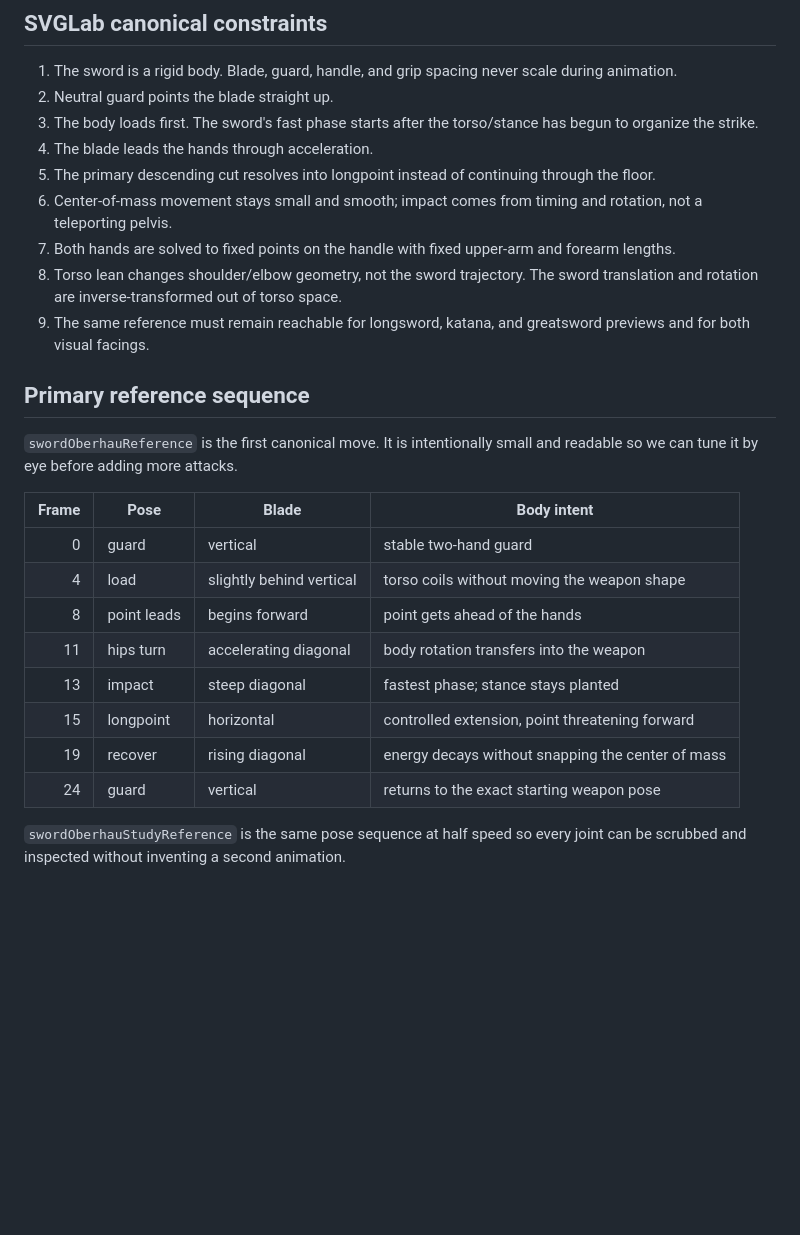
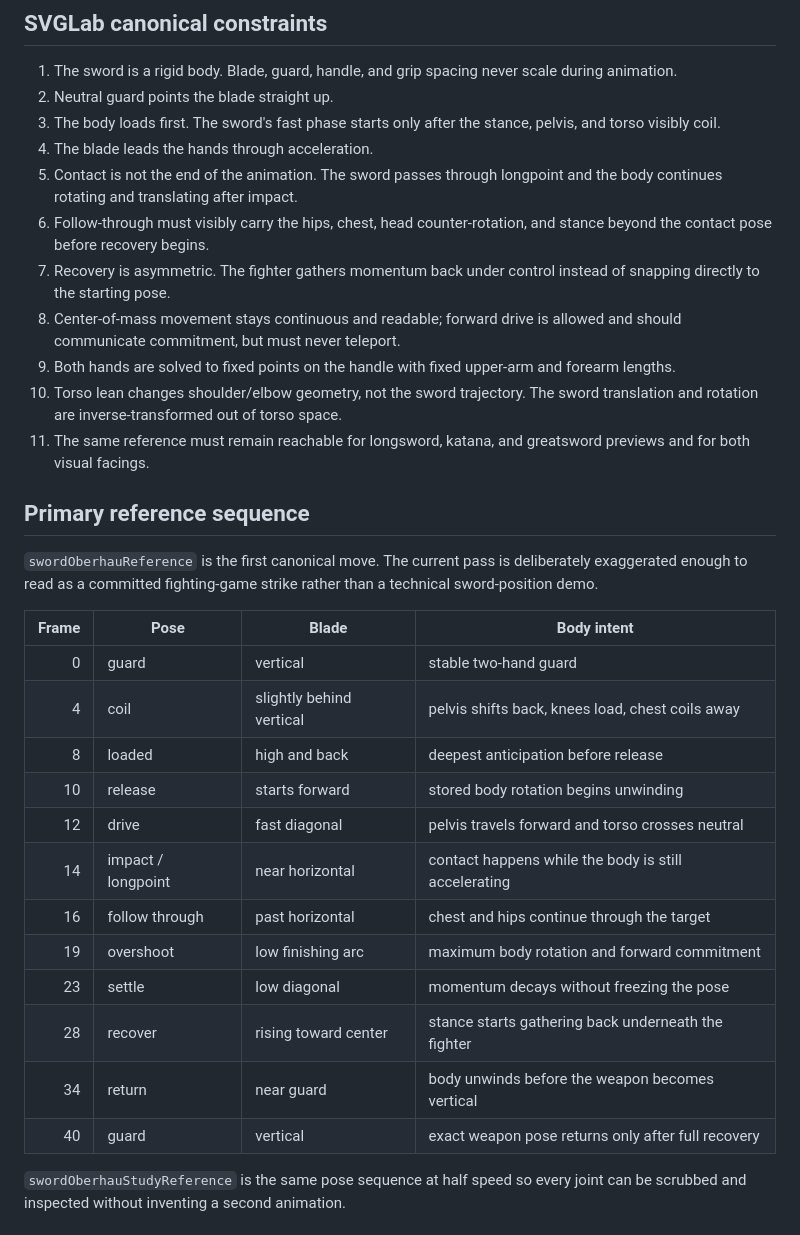
Before and after one commit to SouthernGentlemen/SVGLab, a Markdown page: docs/SWORD-MOTION-REFERENCE.md, the part around the change. GitHub-like rendering; blank space fills up the shorter version.

Commit message:
Document full-body sword follow-through

```diff
--- a/docs/SWORD-MOTION-REFERENCE.md
+++ b/docs/SWORD-MOTION-REFERENCE.md
@@ -38,28 +38,34 @@ The Stick Nodes/Pivot/itch.io examples are also not copied into the repository.
 
 1. The sword is a rigid body. Blade, guard, handle, and grip spacing never scale during animation.
 2. Neutral guard points the blade straight up.
-3. The body loads first. The sword's fast phase starts after the torso/stance has begun to organize the strike.
+3. The body loads first. The sword's fast phase starts only after the stance, pelvis, and torso visibly coil.
 4. The blade leads the hands through acceleration.
-5. The primary descending cut resolves into longpoint instead of continuing through the floor.
-6. Center-of-mass movement stays small and smooth; impact comes from timing and rotation, not a teleporting pelvis.
-7. Both hands are solved to fixed points on the handle with fixed upper-arm and forearm lengths.
-8. Torso lean changes shoulder/elbow geometry, not the sword trajectory. The sword translation and rotation are inverse-transformed out of torso space.
-9. The same reference must remain reachable for longsword, katana, and greatsword previews and for both visual facings.
+5. Contact is not the end of the animation. The sword passes through longpoint and the body continues rotating and translating after impact.
+6. Follow-through must visibly carry the hips, chest, head counter-rotation, and stance beyond the contact pose before recovery begins.
+7. Recovery is asymmetric. The fighter gathers momentum back under control instead of snapping directly to the starting pose.
+8. Center-of-mass movement stays continuous and readable; forward drive is allowed and should communicate commitment, but must never teleport.
+9. Both hands are solved to fixed points on the handle with fixed upper-arm and forearm lengths.
+10. Torso lean changes shoulder/elbow geometry, not the sword trajectory. The sword translation and rotation are inverse-transformed out of torso space.
+11. The same reference must remain reachable for longsword, katana, and greatsword previews and for both visual facings.
 
 ## Primary reference sequence
 
-`swordOberhauReference` is the first canonical move. It is intentionally small and readable so we can tune it by eye before adding more attacks.
+`swordOberhauReference` is the first canonical move. The current pass is deliberately exaggerated enough to read as a committed fighting-game strike rather than a technical sword-position demo.
 
 | Frame | Pose | Blade | Body intent |
 | ---: | --- | --- | --- |
 | 0 | guard | vertical | stable two-hand guard |
-| 4 | load | slightly behind vertical | torso coils without moving the weapon shape |
-| 8 | point leads | begins forward | point gets ahead of the hands |
-| 11 | hips turn | accelerating diagonal | body rotation transfers into the weapon |
-| 13 | impact | steep diagonal | fastest phase; stance stays planted |
-| 15 | longpoint | horizontal | controlled extension, point threatening forward |
-| 19 | recover | rising diagonal | energy decays without snapping the center of mass |
-| 24 | guard | vertical | returns to the exact starting weapon pose |
+| 4 | coil | slightly behind vertical | pelvis shifts back, knees load, chest coils away |
+| 8 | loaded | high and back | deepest anticipation before release |
+| 10 | release | starts forward | stored body rotation begins unwinding |
+| 12 | drive | fast diagonal | pelvis travels forward and torso crosses neutral |
+| 14 | impact / longpoint | near horizontal | contact happens while the body is still accelerating |
+| 16 | follow through | past horizontal | chest and hips continue through the target |
+| 19 | overshoot | low finishing arc | maximum body rotation and forward commitment |
+| 23 | settle | low diagonal | momentum decays without freezing the pose |
+| 28 | recover | rising toward center | stance starts gathering back underneath the fighter |
+| 34 | return | near guard | body unwinds before the weapon becomes vertical |
+| 40 | guard | vertical | exact weapon pose returns only after full recovery |
 
 `swordOberhauStudyReference` is the same pose sequence at half speed so every joint can be scrubbed and inspected without inventing a second animation.
 
```
